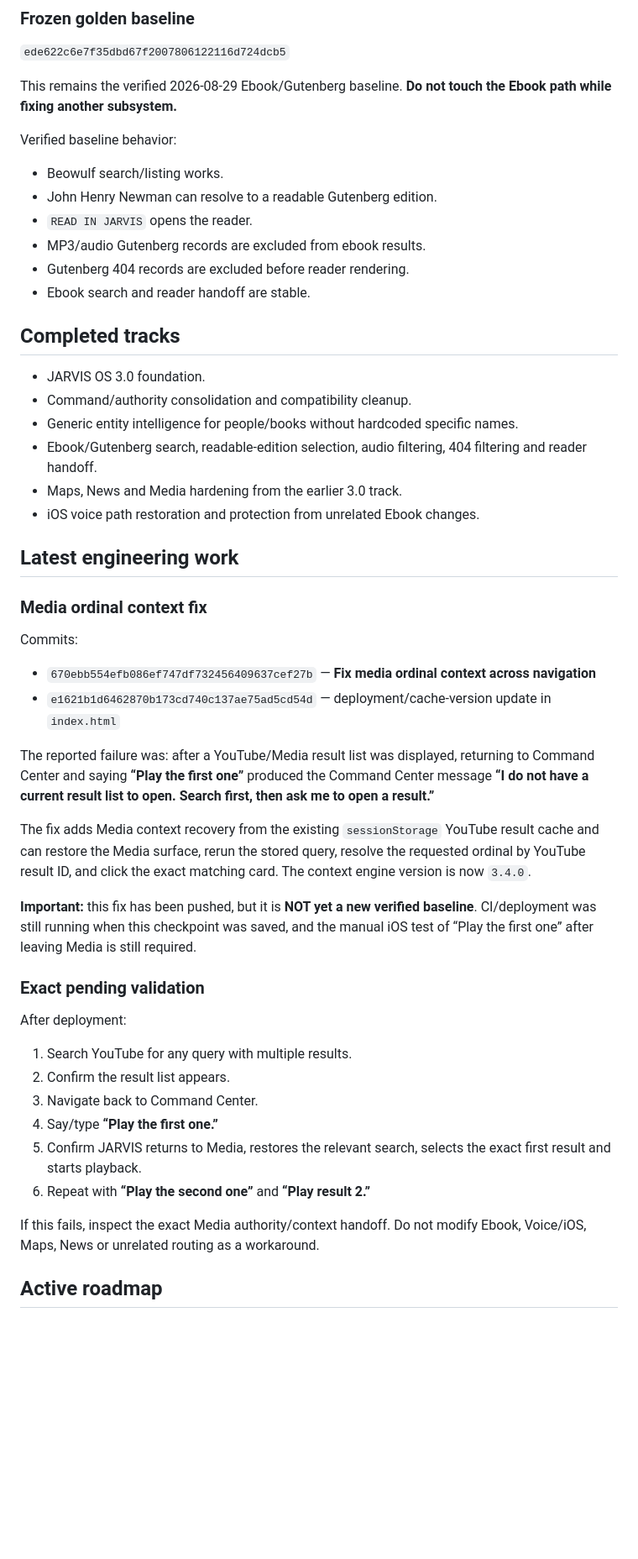
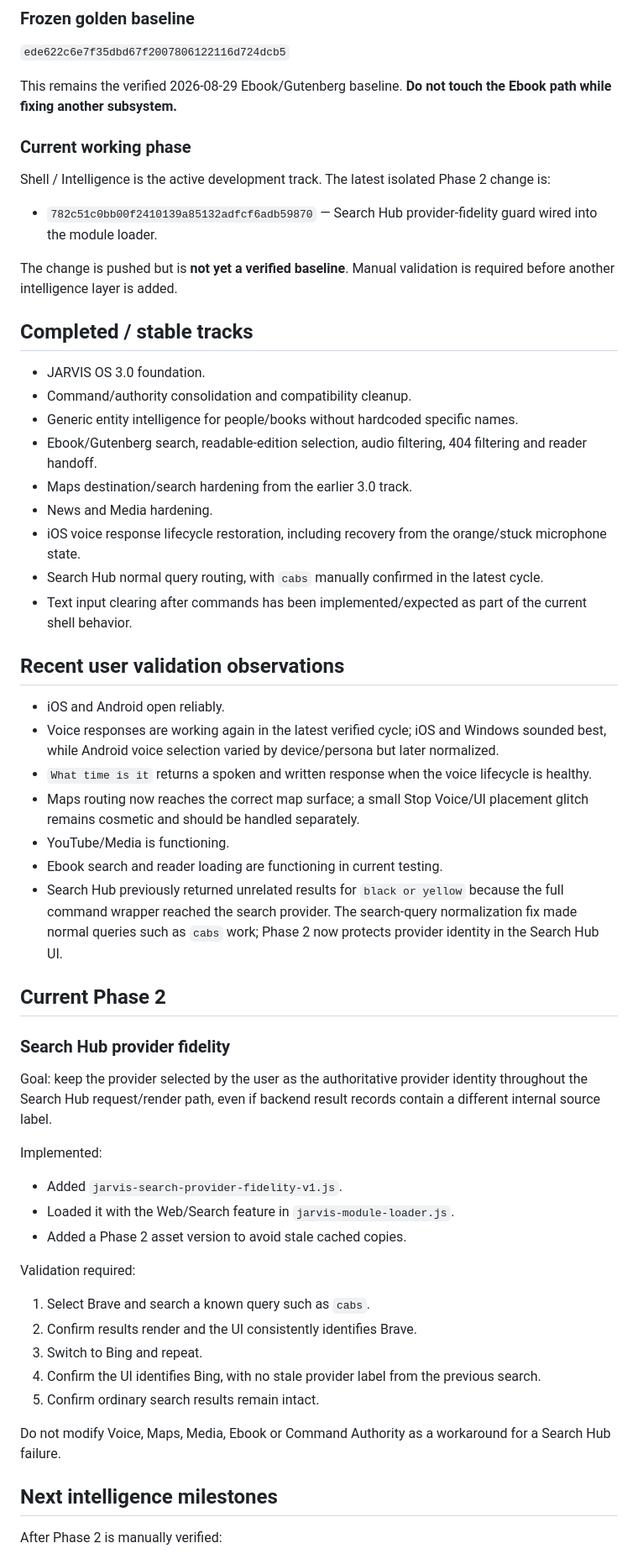
Before and after one commit to shivashisvicky/Jarvis-OS, a Markdown page: JARVIS-CONTINUATION.md, the part around one of its changes. Shown at 84% size. Drawn GitHub-style; blank space fills up the shorter version.

Commit message:
docs: refresh continuation checkpoint

```diff
--- a/JARVIS-CONTINUATION.md
+++ b/JARVIS-CONTINUATION.md
@@ -13,51 +13,59 @@ Repository: `shivashisvicky/Jarvis-OS`, branch: `main`.
 
 This remains the verified 2026-08-29 Ebook/Gutenberg baseline. **Do not touch the Ebook path while fixing another subsystem.**
 
-Verified baseline behavior:
+### Current working phase
 
-- Beowulf search/listing works.
-- John Henry Newman can resolve to a readable Gutenberg edition.
-- `READ IN JARVIS` opens the reader.
-- MP3/audio Gutenberg records are excluded from ebook results.
-- Gutenberg 404 records are excluded before reader rendering.
-- Ebook search and reader handoff are stable.
+Shell / Intelligence is the active development track. The latest isolated Phase 2 change is:
 
-## Completed tracks
+- `782c51c0bb00f2410139a85132adfcf6adb59870` — Search Hub provider-fidelity guard wired into the module loader.
+
+The change is pushed but is **not yet a verified baseline**. Manual validation is required before another intelligence layer is added.
+
+## Completed / stable tracks
 
 - JARVIS OS 3.0 foundation.
 - Command/authority consolidation and compatibility cleanup.
 - Generic entity intelligence for people/books without hardcoded specific names.
 - Ebook/Gutenberg search, readable-edition selection, audio filtering, 404 filtering and reader handoff.
-- Maps, News and Media hardening from the earlier 3.0 track.
-- iOS voice path restoration and protection from unrelated Ebook changes.
+- Maps destination/search hardening from the earlier 3.0 track.
+- News and Media hardening.
+- iOS voice response lifecycle restoration, including recovery from the orange/stuck microphone state.
+- Search Hub normal query routing, with `cabs` manually confirmed in the latest cycle.
+- Text input clearing after commands has been implemented/expected as part of the current shell behavior.
 
-## Latest engineering work
+## Recent user validation observations
 
-### Media ordinal context fix
+- iOS and Android open reliably.
+- Voice responses are working again in the latest verified cycle; iOS and Windows sounded best, while Android voice selection varied by device/persona but later normalized.
+- `What time is it` returns a spoken and written response when the voice lifecycle is healthy.
+- Maps routing now reaches the correct map surface; a small Stop Voice/UI placement glitch remains cosmetic and should be handled separately.
+- YouTube/Media is functioning.
+- Ebook search and reader loading are functioning in current testing.
+- Search Hub previously returned unrelated results for `black or yellow` because the full command wrapper reached the search provider. The search-query normalization fix made normal queries such as `cabs` work; Phase 2 now protects provider identity in the Search Hub UI.
 
-Commits:
+## Current Phase 2
 
-- `670ebb554efb086ef747df732456409637cef27b` — **Fix media ordinal context across navigation**
-- `e1621b1d6462870b173cd740c137ae75ad5cd54d` — deployment/cache-version update in `index.html`
+### Search Hub provider fidelity
 
-The reported failure was: after a YouTube/Media result list was displayed, returning to Command Center and saying **“Play the first one”** produced the Command Center message **“I do not have a current result list to open. Search first, then ask me to open a result.”**
+Goal: keep the provider selected by the user as the authoritative provider identity throughout the Search Hub request/render path, even if backend result records contain a different internal source label.
 
-The fix adds Media context recovery from the existing `sessionStorage` YouTube result cache and can restore the Media surface, rerun the stored query, resolve the requested ordinal by YouTube result ID, and click the exact matching card. The context engine version is now `3.4.0`.
+Implemented:
 
-**Important:** this fix has been pushed, but it is **NOT yet a new verified baseline**. CI/deployment was still running when this checkpoint was saved, and the manual iOS test of “Play the first one” after leaving Media is still required.
+- Added `jarvis-search-provider-fidelity-v1.js`.
+- Loaded it with the Web/Search feature in `jarvis-module-loader.js`.
+- Added a Phase 2 asset version to avoid stale cached copies.
 
-### Exact pending validation
+Validation required:
 
-After deployment:
+1. Select Brave and search a known query such as `cabs`.
+2. Confirm results render and the UI consistently identifies Brave.
+3. Switch to Bing and repeat.
+4. Confirm the UI identifies Bing, with no stale provider label from the previous search.
+5. Confirm ordinary search results remain intact.
 
-1. Search YouTube for any query with multiple results.
-2. Confirm the result list appears.
-3. Navigate back to Command Center.
-4. Say/type **“Play the first one.”**
-5. Confirm JARVIS returns to Media, restores the relevant search, selects the exact first result and starts playback.
-6. Repeat with **“Play the second one”** and **“Play result 2.”**
+Do not modify Voice, Maps, Media, Ebook or Command Authority as a workaround for a Search Hub failure.
 
-If this fails, inspect the exact Media authority/context handoff. Do not modify Ebook, Voice/iOS, Maps, News or unrelated routing as a workaround.
+## Next intelligence milestones
 
-## Active roadmap
+After Phase 2 is manually verified:
 
```
Also changed, not shown: other parts of JARVIS-CONTINUATION.md (+21 -34 lines).
